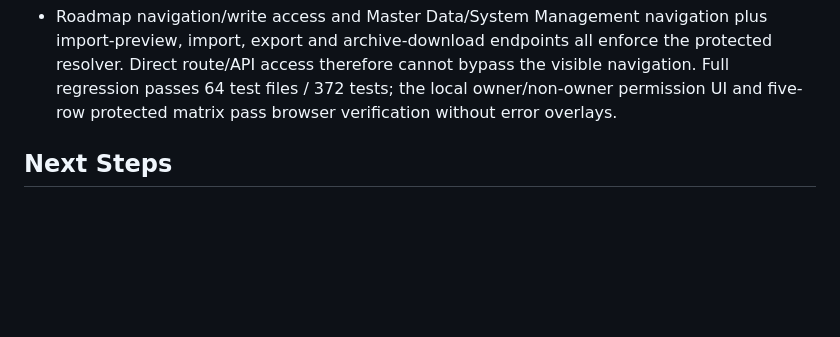
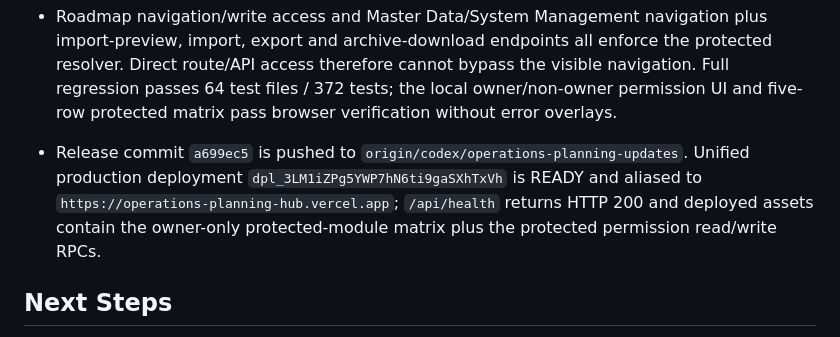
Before and after one commit to chriszhenliangyao-cloud/Prototype-Tracker, a Markdown page: PROJECT_NOTES.md, the part around the change. GitHub-like rendering; blank space fills up the shorter version.

Commit message:
Record protected module governance release

```diff
--- a/PROJECT_NOTES.md
+++ b/PROJECT_NOTES.md
@@ -370,6 +370,7 @@ The standalone reference remains the design and behavior source for the React ap
 - The Platform Owner alone can open `权限管理 > 特殊模块权限`, select a member, set the permitted level and optional expiry, and apply the change with a mandatory reason. Owner rights are fixed and cannot be downgraded. Every grant, level change and revocation writes an immutable `protectedModulePermissions.v1` workspace audit event.
 - Production Supabase migration `20260807170000_protected_module_permissions` is applied. It installs the protected-grant table, RLS, fixed-search-path resolver, owner-only list/set RPCs and rebinds the Roadmap write trigger. Existing explicit Roadmap grants were preserved without converting broad administrator roles into protected grants: Chris and Jiwen remain View, Julio remains Manage, while the Platform Owner resolves to Manage without a mutable grant row.
 - Roadmap navigation/write access and Master Data/System Management navigation plus import-preview, import, export and archive-download endpoints all enforce the protected resolver. Direct route/API access therefore cannot bypass the visible navigation. Full regression passes 64 test files / 372 tests; the local owner/non-owner permission UI and five-row protected matrix pass browser verification without error overlays.
+- Release commit `a699ec5` is pushed to `origin/codex/operations-planning-updates`. Unified production deployment `dpl_3LM1iZPg5YWP7hN6ti9gaSXhTxVh` is READY and aliased to `https://operations-planning-hub.vercel.app`; `/api/health` returns HTTP 200 and deployed assets contain the owner-only protected-module matrix plus the protected permission read/write RPCs.
 
 ## Next Steps
 
```
